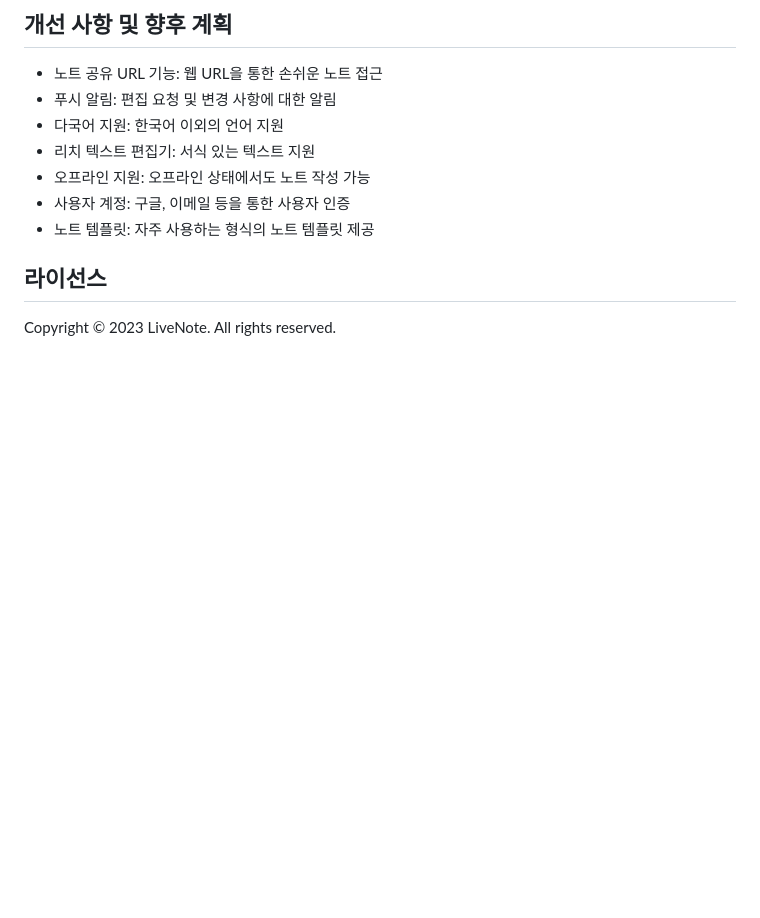
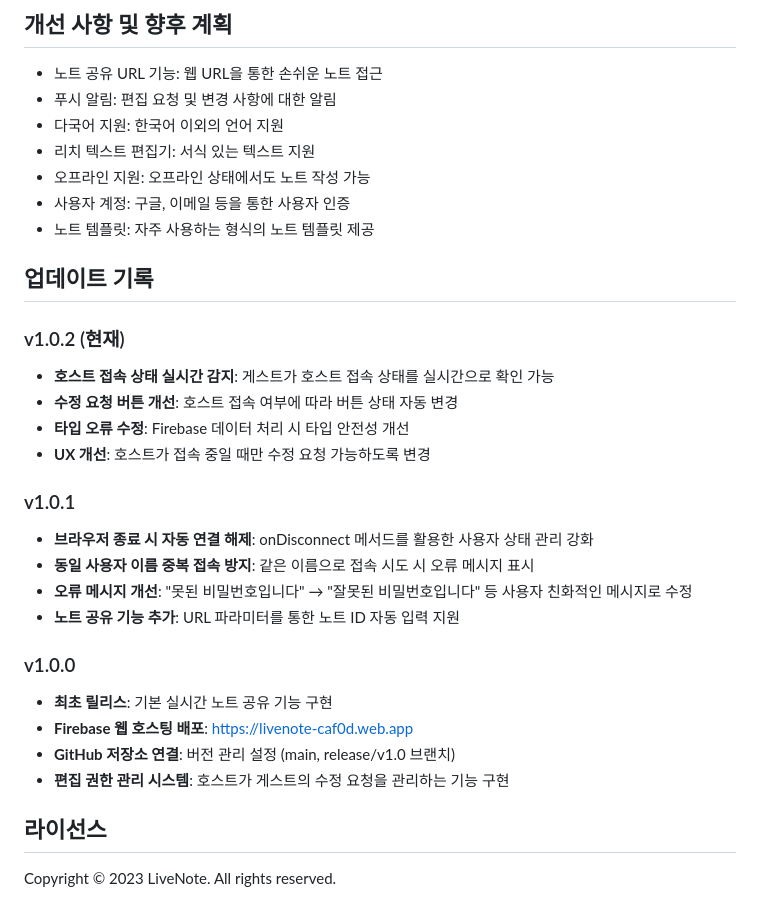
Before and after one commit to namseokyoo/live_note, a Markdown page: README.md, the part around the change. Drawn GitHub-style; blank space fills up the shorter version.

Commit message:
docs: README에 업데이트 기록 추가

```diff
--- a/README.md
+++ b/README.md
@@ -168,6 +168,26 @@ notes/
 - 사용자 계정: 구글, 이메일 등을 통한 사용자 인증
 - 노트 템플릿: 자주 사용하는 형식의 노트 템플릿 제공
 
+## 업데이트 기록
+
+### v1.0.2 (현재)
+- **호스트 접속 상태 실시간 감지**: 게스트가 호스트 접속 상태를 실시간으로 확인 가능
+- **수정 요청 버튼 개선**: 호스트 접속 여부에 따라 버튼 상태 자동 변경
+- **타입 오류 수정**: Firebase 데이터 처리 시 타입 안전성 개선
+- **UX 개선**: 호스트가 접속 중일 때만 수정 요청 가능하도록 변경
+
+### v1.0.1
+- **브라우저 종료 시 자동 연결 해제**: onDisconnect 메서드를 활용한 사용자 상태 관리 강화
+- **동일 사용자 이름 중복 접속 방지**: 같은 이름으로 접속 시도 시 오류 메시지 표시
+- **오류 메시지 개선**: "못된 비밀번호입니다" → "잘못된 비밀번호입니다" 등 사용자 친화적인 메시지로 수정
+- **노트 공유 기능 추가**: URL 파라미터를 통한 노트 ID 자동 입력 지원
+
+### v1.0.0
+- **최초 릴리스**: 기본 실시간 노트 공유 기능 구현
+- **Firebase 웹 호스팅 배포**: https://livenote-caf0d.web.app
+- **GitHub 저장소 연결**: 버전 관리 설정 (main, release/v1.0 브랜치)
+- **편집 권한 관리 시스템**: 호스트가 게스트의 수정 요청을 관리하는 기능 구현
+
 ## 라이선스
 
 Copyright © 2023 LiveNote. All rights reserved.
```
